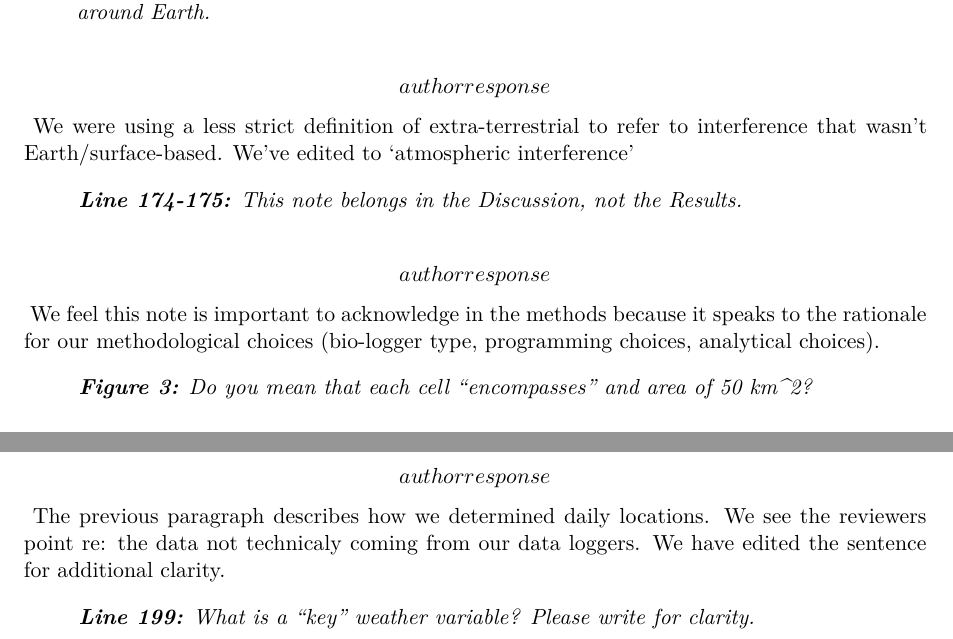
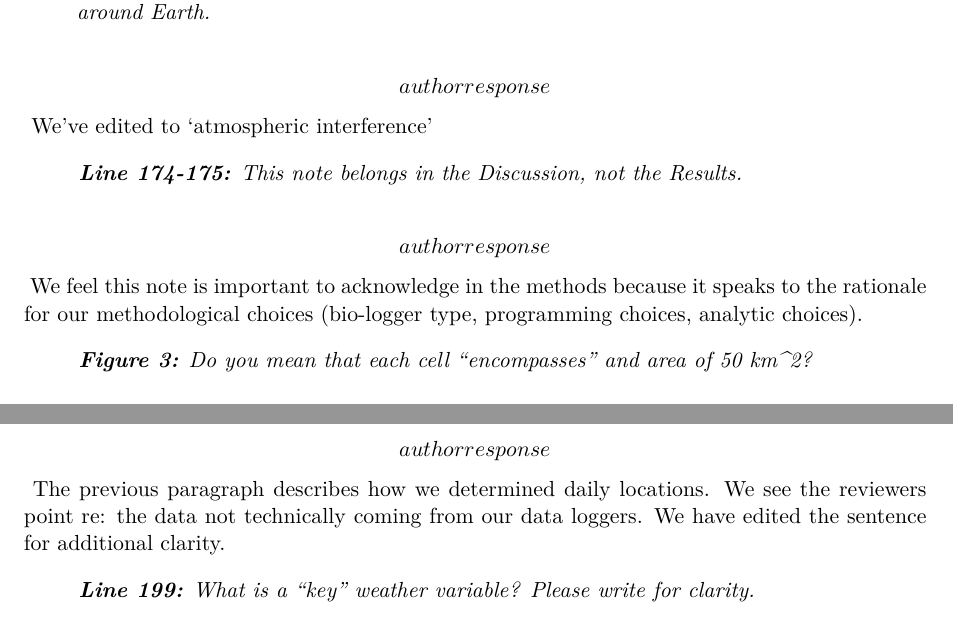
Before and after one commit to noaa-afsc/berchukseals-haulout, a Quarto document (analysis/paper/Letter_Response_to_Reviewers.qmd): two parts of page 9 of 23, joined at a grey line, cut so that both start at the same text. Rendered offline with R 4.5, knitr and Pandoc in place of Quarto, then LaTeX, with nearby package versions.

Commit message:
minor edits

```diff
--- a/analysis/paper/Letter_Response_to_Reviewers.qmd
+++ b/analysis/paper/Letter_Response_to_Reviewers.qmd
@@ -274,13 +274,13 @@ To ensure the reader is clearly aware of which life-history behaviors/functions
 > Presumably "extra-terrestrial atmospheric" events (such as events on Venus or Mars) played no role in the transmission of the data signal to the Argos receivers in orbit around Earth.*
 
 ::: author-response
-**\[author response\]** We were using a less strict definition of extra-terrestrial to refer to interference that wasn't Earth/surface-based. We've edited to 'atmospheric interference'
+**\[author response\]** We've edited to 'atmospheric interference'
 :::
 
 > ***Line 174-175:** This note belongs in the Discussion, not the Results.*
 
 ::: author-response
-**\[author response\]** We feel this note is important to acknowledge in the methods because it speaks to the rationale for our methodological choices (bio-logger type, programming choices, analytical choices).
+**\[author response\]** We feel this note is important to acknowledge in the methods because it speaks to the rationale for our methodological choices (bio-logger type, programming choices, analytic choices).
 :::
 
 > ***Figure 3:** Do you mean that each cell "encompasses" and area of 50 km\^2?*
@@ -298,7 +298,7 @@ To ensure the reader is clearly aware of which life-history behaviors/functions
 > ***Line 198-199:** For most tags, your daily locations are from the Argos system, not from your data loggers. However, you included some FastLoc tag deployments. Please re-write for clarity of what these location are.*
 
 ::: author-response
-**\[author response\]** The previous paragraph describes how we determined daily locations. We see the reviewers point re: the data not technicaly coming from our data loggers. We have edited the sentence for additional clarity.
+**\[author response\]** The previous paragraph describes how we determined daily locations. We see the reviewers point re: the data not technically coming from our data loggers. We have edited the sentence for additional clarity.
 :::
 
 > ***Line 199:** What is a "key" weather variable? Please write for clarity.*
```
